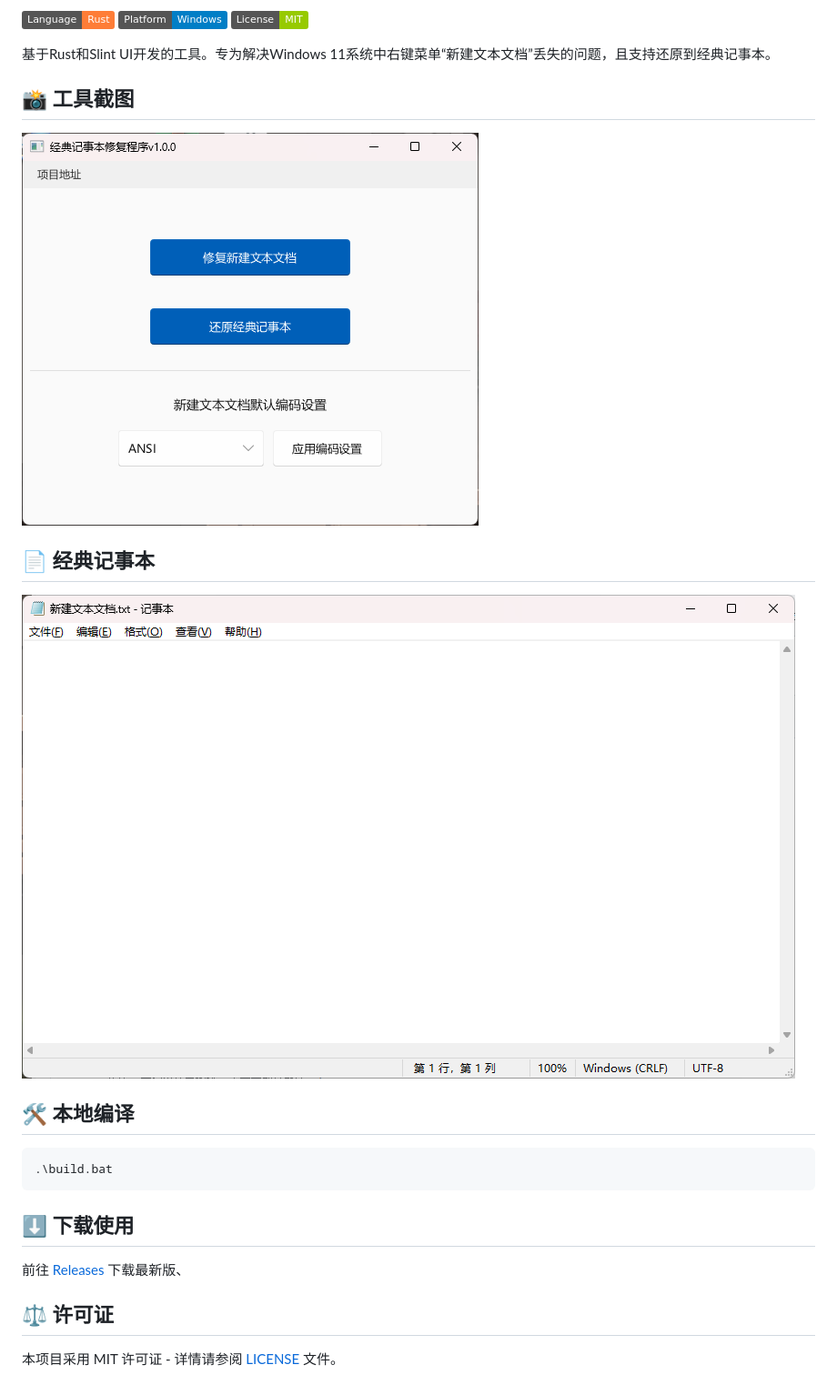
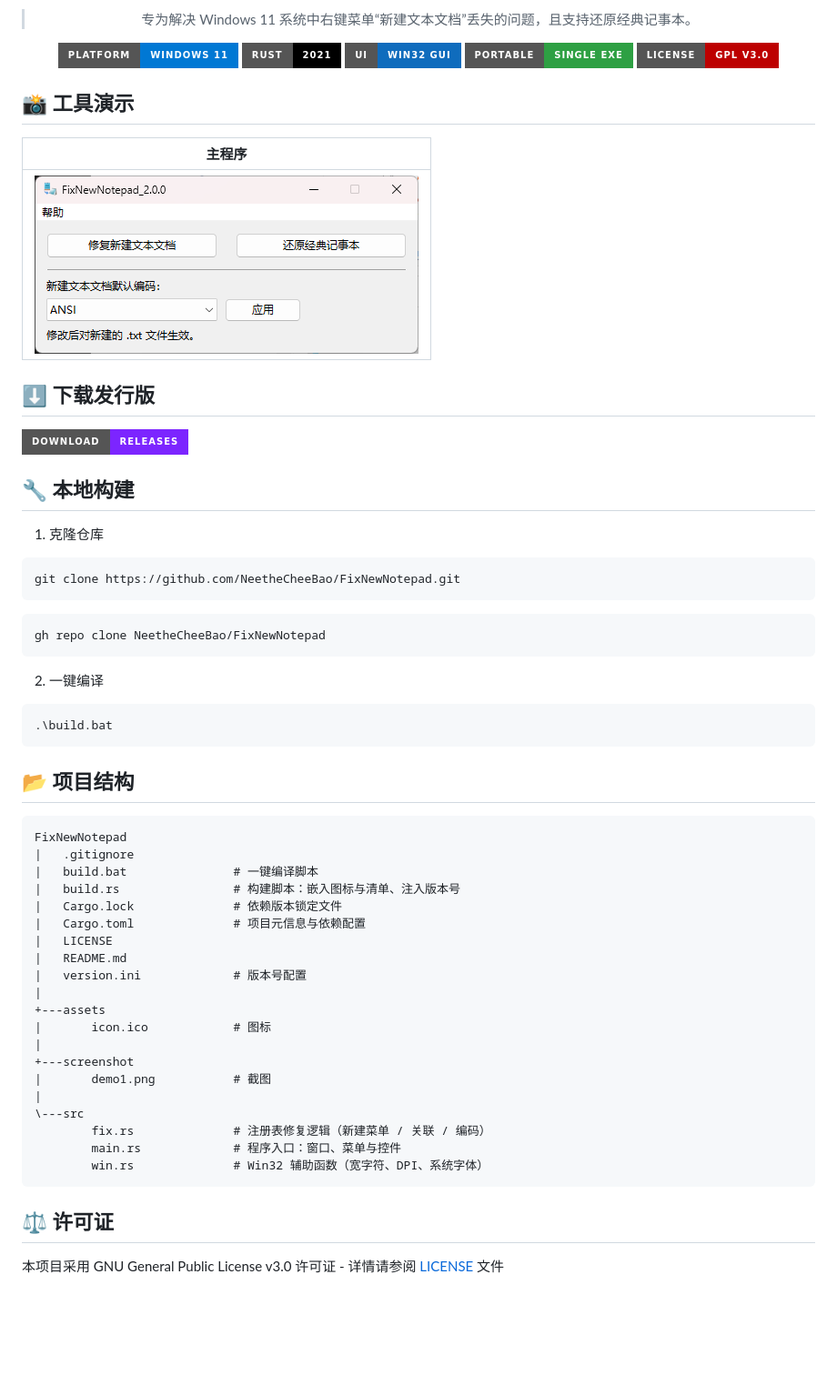
Before and after one commit to NeetheCheeBao/FixNewNotepad, a Markdown page: README.md, the part around one of its changes. Shown at 91% size. GitHub-like rendering; pictures changed too: screenshot/demo1.png, screenshot/demo2.png (deleted); badges without logos; blank space fills up the shorter version.

````diff
--- a/README.md
+++ b/README.md
@@ -2,28 +4,67 @@
 
-[![Rust](https://img.shields.io/badge/Language-Rust-orange.svg)](https://www.rust-lang.org/)
-[![Platform](https://img.shields.io/badge/Platform-Windows-blue.svg)](https://www.microsoft.com/windows)
-[![License](https://img.shields.io/badge/License-MIT-green.svg)](LICENSE)
+> 专为解决 Windows 11 系统中右键菜单“新建文本文档”丢失的问题，且支持还原经典记事本。
 
-基于Rust和Slint UI开发的工具。专为解决Windows 11系统中右键菜单“新建文本文档”丢失的问题，且支持还原到经典记事本。
+![Platform](https://img.shields.io/badge/Platform-Windows%2011-0078D4?style=for-the-badge&logo=windows11&logoColor=white)
+![Rust](https://img.shields.io/badge/Rust-2021-000000?style=for-the-badge&logo=rust&logoColor=white)
+![UI](https://img.shields.io/badge/UI-Win32%20GUI-0F6CBD?style=for-the-badge)
+![Portable](https://img.shields.io/badge/Portable-Single%20EXE-2EA043?style=for-the-badge&logo=files&logoColor=white)
+![License](https://img.shields.io/badge/License-GPL%20v3.0-BD0000?style=for-the-badge&logo=gnu&logoColor=white)
 
-## 📸 工具截图
+</div>
 
-<img src="/screenshot/demo1.png" />
+## 📸 工具演示
 
-## 📄 经典记事本
+| 主程序 |
+| --- |
+| ![demo](screenshot/demo1.png) |
 
-<img src="/screenshot/demo2.png" />
+## ⬇️ 下载发行版
 
-## 🛠️ 本地编译
+[![Releases](https://img.shields.io/badge/Download-Releases-7C25FF?style=for-the-badge&logo=github&logoColor=white)](https://github.com/NeetheCheeBao/FixNewNotepad/releases)
+
+## 🔧 本地构建
+
+1. 克隆仓库
+
+```bash
+git clone https://github.com/NeetheCheeBao/FixNewNotepad.git
+```
+
+```bash
+gh repo clone NeetheCheeBao/FixNewNotepad
+```
+
+2. 一键编译
 
 ```bash
 .\build.bat
 ```
 
-## ⬇️ 下载使用
+## 📂 项目结构
 
-前往 [Releases](https://github.com/NeetheCheeBao/FixNewNotepad/releases) 下载最新版、
+```text
+FixNewNotepad
+|   .gitignore
+|   build.bat               # 一键编译脚本
+|   build.rs                # 构建脚本：嵌入图标与清单、注入版本号
+|   Cargo.lock              # 依赖版本锁定文件
+|   Cargo.toml              # 项目元信息与依赖配置
+|   LICENSE
+|   README.md
+|   version.ini             # 版本号配置
+|
++---assets
+|       icon.ico            # 图标
+|
++---screenshot
+|       demo1.png           # 截图
+|
+\---src
+        fix.rs              # 注册表修复逻辑（新建菜单 / 关联 / 编码）
+        main.rs             # 程序入口：窗口、菜单与控件
+        win.rs              # Win32 辅助函数（宽字符、DPI、系统字体）
+```
 
 ## ⚖️ 许可证
 
-本项目采用 MIT 许可证 - 详情请参阅 [LICENSE](LICENSE) 文件。
+本项目采用 GNU General Public License v3.0 许可证 - 详情请参阅 [LICENSE](LICENSE) 文件
````
Also changed, not shown: other parts of README.md (+3 -1 lines), 12 other files.
